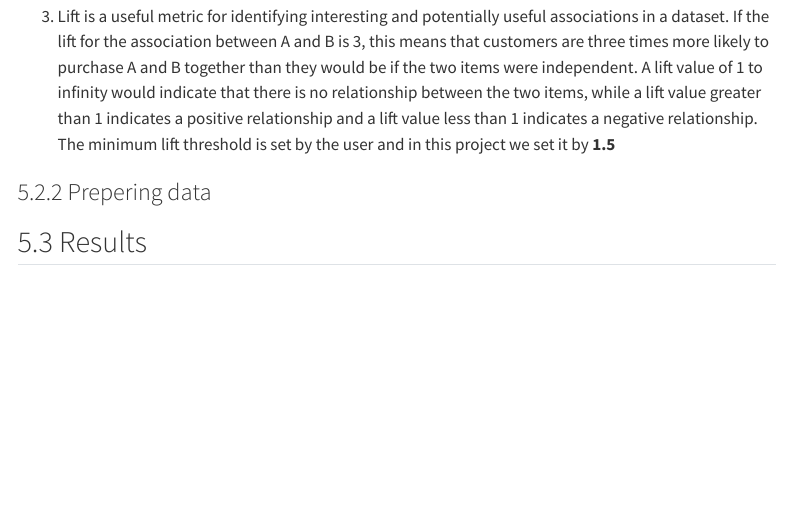
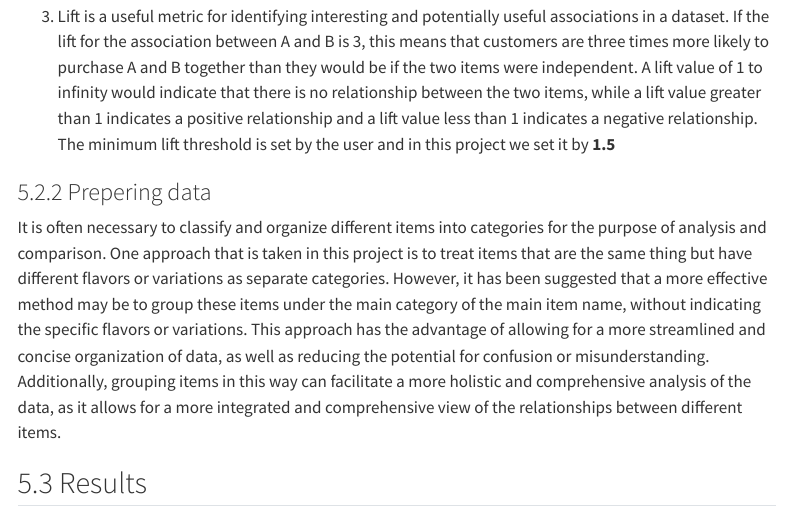
Before and after one commit to Amjad-Alt/DATS6103_project, a Quarto document (Final_Project_Summary.qmd): the page in a window 1100 px wide, from 3460 px down. Rendered offline with R 4.5, knitr and Pandoc in place of Quarto, with nearby package versions; some code elsewhere in the file could not run offline; menus at the side of the page are left out.

Commit message:
Update Final_Project_Summary.qmd

````diff
--- a/Final_Project_Summary.qmd
+++ b/Final_Project_Summary.qmd
@@ -223,6 +223,7 @@ Apriori algorithm is a powerful tool for discovering frequent item sets in large
 3.	Lift is a useful metric for identifying interesting and potentially useful associations in a dataset. If the lift for the association between A and B is 3, this means that customers are three times more likely to purchase A and B together than they would be if the two items were independent. A lift value of 1 to infinity would indicate that there is no relationship between the two items, while a lift value greater than 1 indicates a positive relationship and a lift value less than 1 indicates a negative relationship. The minimum lift threshold is set by the user and in this project we set it by **1.5**
 
 ### Prepering data
+It is often necessary to classify and organize different items into categories for the purpose of analysis and comparison. One approach that is taken in this project is to treat items that are the same thing but have different flavors or variations as separate categories. However, it has been suggested that a more effective method may be to group these items under the main category of the main item name, without indicating the specific flavors or variations. This approach has the advantage of allowing for a more streamlined and concise organization of data, as well as reducing the potential for confusion or misunderstanding. Additionally, grouping items in this way can facilitate a more holistic and comprehensive analysis of the data, as it allows for a more integrated and comprehensive view of the relationships between different items.
 
 ## Results
 ```{python}
````
